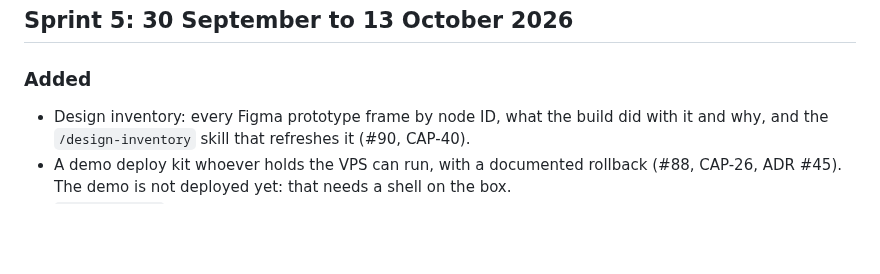
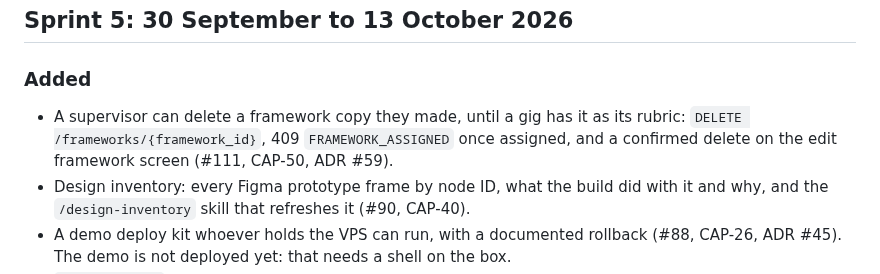
Before and after one commit to theintonerzero/cse3cap, a Markdown page: docs/CHANGELOG.md, the part around the change. GitHub-like rendering; blank space fills up the shorter version.

Commit message:
docs(changelog): the delete, with its PR number (CAP-50)

```diff
--- a/docs/CHANGELOG.md
+++ b/docs/CHANGELOG.md
@@ -53,6 +53,9 @@ Becomes **1.0.0**, planned for 12 October 2026: `dev` merged to `main` and tagge
 ## Sprint 5: 30 September to 13 October 2026
 
 ### Added
+- A supervisor can delete a framework copy they made, until a gig has it as its rubric:
+  `DELETE /frameworks/{framework_id}`, 409 `FRAMEWORK_ASSIGNED` once assigned, and a
+  confirmed delete on the edit framework screen (#111, CAP-50, ADR #59).
 - Design inventory: every Figma prototype frame by node ID, what the build did with it and
   why, and the `/design-inventory` skill that refreshes it (#90, CAP-40).
 - A demo deploy kit whoever holds the VPS can run, with a documented rollback (#88, CAP-26,
```
